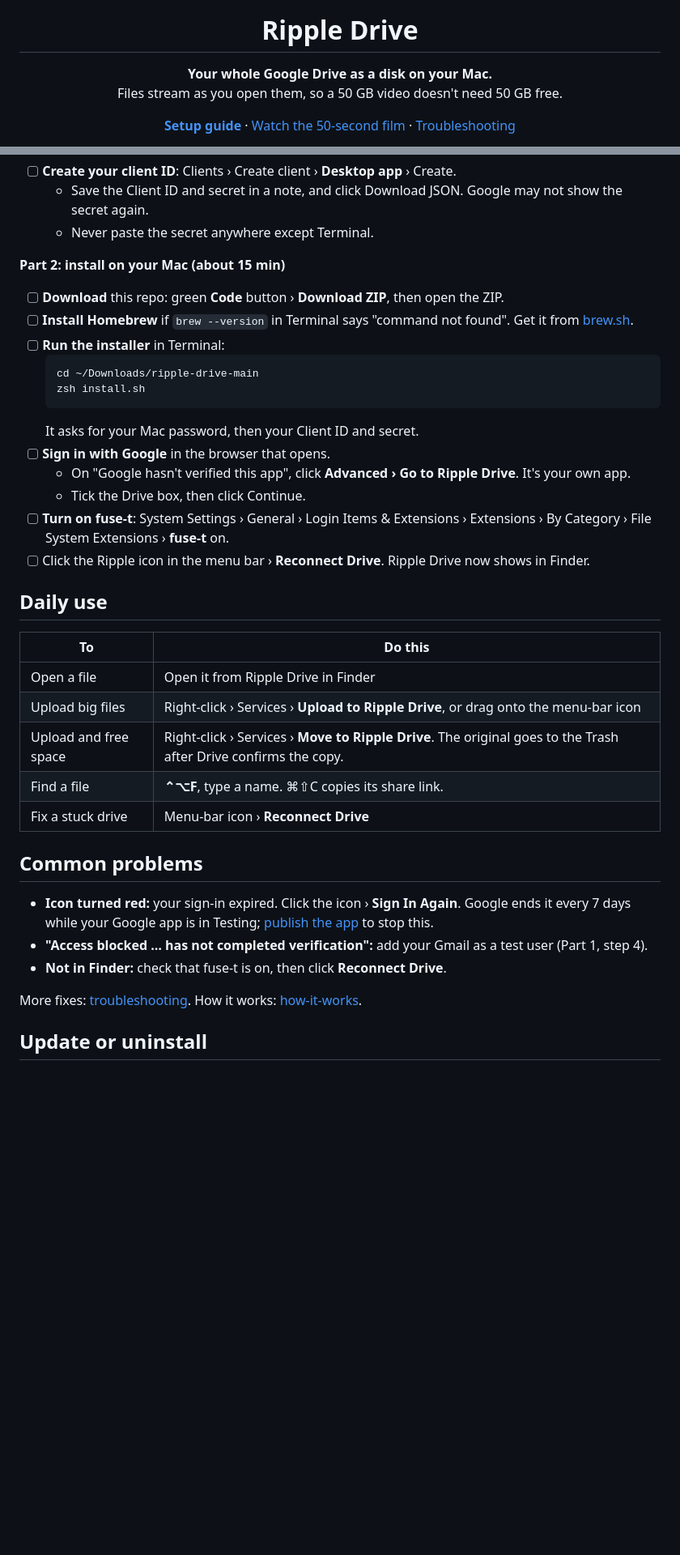
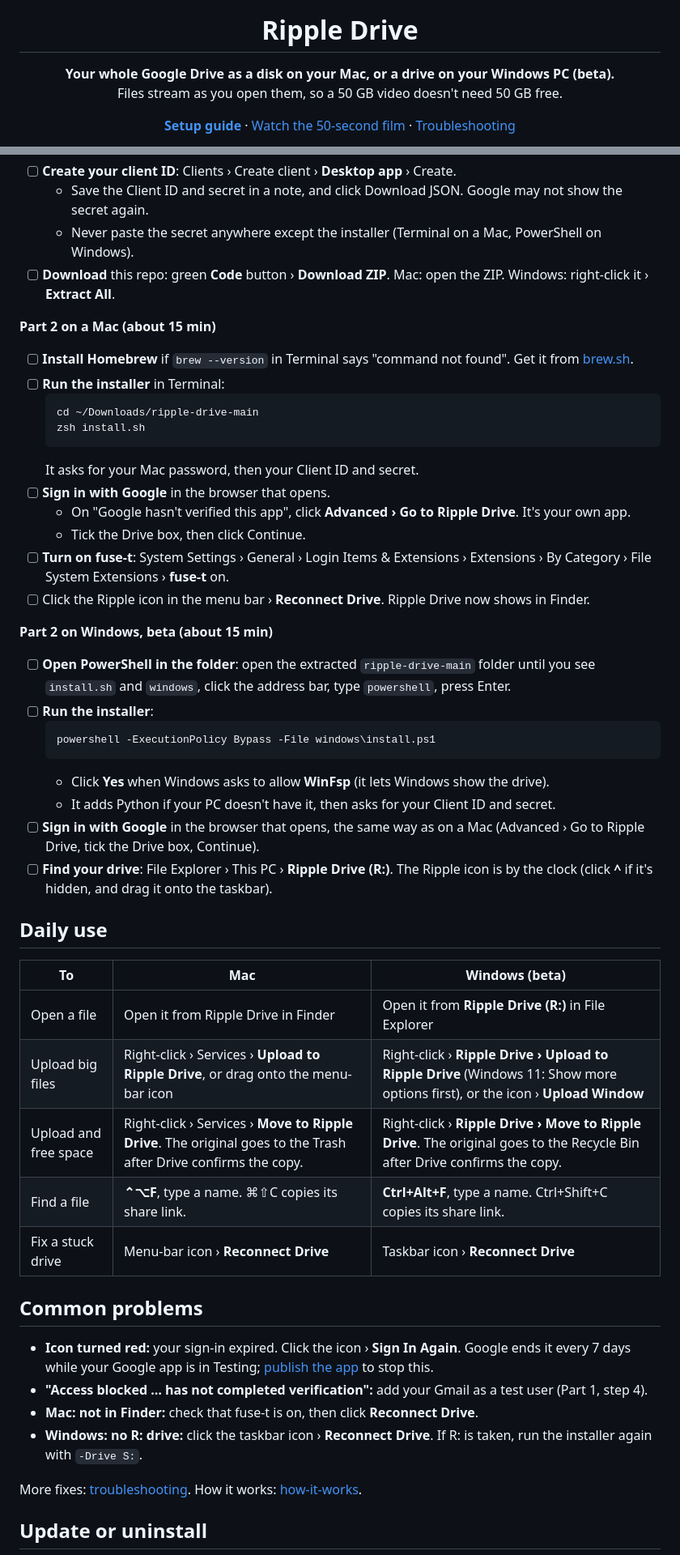
Before and after one commit to kundankishore8929-gif/ripple-drive, a Markdown page: README.md, 2 parts joined by grey strips. Shown at 81% size. Drawn GitHub-style; blank space fills up the shorter version.

Commit message:
README: Windows (beta) setup and daily use

````diff
--- a/README.md
+++ b/README.md
@@ -5,7 +5,7 @@
 <h1 align="center">Ripple Drive</h1>
 
 <p align="center">
-  <b>Your whole Google Drive as a disk on your Mac.</b><br>
+  <b>Your whole Google Drive as a disk on your Mac, or a drive on your Windows PC (beta).</b><br>
   Files stream as you open them, so a 50 GB video doesn't need 50 GB free.
 </p>
 
@@ -44,11 +48,11 @@ Prefer clicking through it? The [setup guide](https://kundankishore8929-gif.gith
   - Data access › Add or remove scopes › paste `https://www.googleapis.com/auth/drive` › Add to table › Update › Save.
 - [ ] **Create your client ID**: Clients › Create client › **Desktop app** › Create.
   - Save the Client ID and secret in a note, and click Download JSON. Google may not show the secret again.
-  - Never paste the secret anywhere except Terminal.
+  - Never paste the secret anywhere except the installer (Terminal on a Mac, PowerShell on Windows).
+- [ ] **Download** this repo: green **Code** button › **Download ZIP**. Mac: open the ZIP. Windows: right-click it › **Extract All**.
 
-**Part 2: install on your Mac (about 15 min)**
+**Part 2 on a Mac (about 15 min)**
 
-- [ ] **Download** this repo: green **Code** button › **Download ZIP**, then open the ZIP.
 - [ ] **Install Homebrew** if `brew --version` in Terminal says "command not found". Get it from [brew.sh](https://brew.sh).
 - [ ] **Run the installer** in Terminal:
   ```bash
@@ -62,21 +66,34 @@ Prefer clicking through it? The [setup guide](https://kundankishore8929-gif.gith
 - [ ] **Turn on fuse-t**: System Settings › General › Login Items & Extensions › Extensions › By Category › File System Extensions › **fuse-t** on.
 - [ ] Click the Ripple icon in the menu bar › **Reconnect Drive**. Ripple Drive now shows in Finder.
 
+**Part 2 on Windows, beta (about 15 min)**
+
+- [ ] **Open PowerShell in the folder**: open the extracted `ripple-drive-main` folder until you see `install.sh` and `windows`, click the address bar, type `powershell`, press Enter.
+- [ ] **Run the installer**:
+  ```powershell
+  powershell -ExecutionPolicy Bypass -File windows\install.ps1
+  ```
+  - Click **Yes** when Windows asks to allow **WinFsp** (it lets Windows show the drive).
+  - It adds Python if your PC doesn't have it, then asks for your Client ID and secret.
+- [ ] **Sign in with Google** in the browser that opens, the same way as on a Mac (Advanced › Go to Ripple Drive, tick the Drive box, Continue).
+- [ ] **Find your drive**: File Explorer › This PC › **Ripple Drive (R:)**. The Ripple icon is by the clock (click **^** if it's hidden, and drag it onto the taskbar).
+
 ## Daily use
 
-| To | Do this |
-|---|---|
-| Open a file | Open it from Ripple Drive in Finder |
-| Upload big files | Right-click › Services › **Upload to Ripple Drive**, or drag onto the menu-bar icon |
-| Upload and free space | Right-click › Services › **Move to Ripple Drive**. The original goes to the Trash after Drive confirms the copy. |
-| Find a file | **⌃⌥F**, type a name. ⌘⇧C copies its share link. |
-| Fix a stuck drive | Menu-bar icon › **Reconnect Drive** |
+| To | Mac | Windows (beta) |
+|---|---|---|
+| Open a file | Open it from Ripple Drive in Finder | Open it from **Ripple Drive (R:)** in File Explorer |
+| Upload big files | Right-click › Services › **Upload to Ripple Drive**, or drag onto the menu-bar icon | Right-click › **Ripple Drive › Upload to Ripple Drive** (Windows 11: Show more options first), or the icon › **Upload Window** |
+| Upload and free space | Right-click › Services › **Move to Ripple Drive**. The original goes to the Trash after Drive confirms the copy. | Right-click › **Ripple Drive › Move to Ripple Drive**. The original goes to the Recycle Bin after Drive confirms the copy. |
+| Find a file | **⌃⌥F**, type a name. ⌘⇧C copies its share link. | **Ctrl+Alt+F**, type a name. Ctrl+Shift+C copies its share link. |
+| Fix a stuck drive | Menu-bar icon › **Reconnect Drive** | Taskbar icon › **Reconnect Drive** |
 
 ## Common problems
 
 - **Icon turned red:** your sign-in expired. Click the icon › **Sign In Again**. Google ends it every 7 days while your Google app is in Testing; [publish the app](docs/google-setup.md) to stop this.
 - **"Access blocked … has not completed verification":** add your Gmail as a test user (Part 1, step 4).
-- **Not in Finder:** check that fuse-t is on, then click **Reconnect Drive**.
+- **Mac: not in Finder:** check that fuse-t is on, then click **Reconnect Drive**.
+- **Windows: no R: drive:** click the taskbar icon › **Reconnect Drive**. If R: is taken, run the installer again with `-Drive S:`.
 
 More fixes: [troubleshooting](docs/troubleshooting.md). How it works: [how-it-works](docs/how-it-works.md).
 
````
Also changed, not shown: other parts of README.md (+17 -8 lines).
